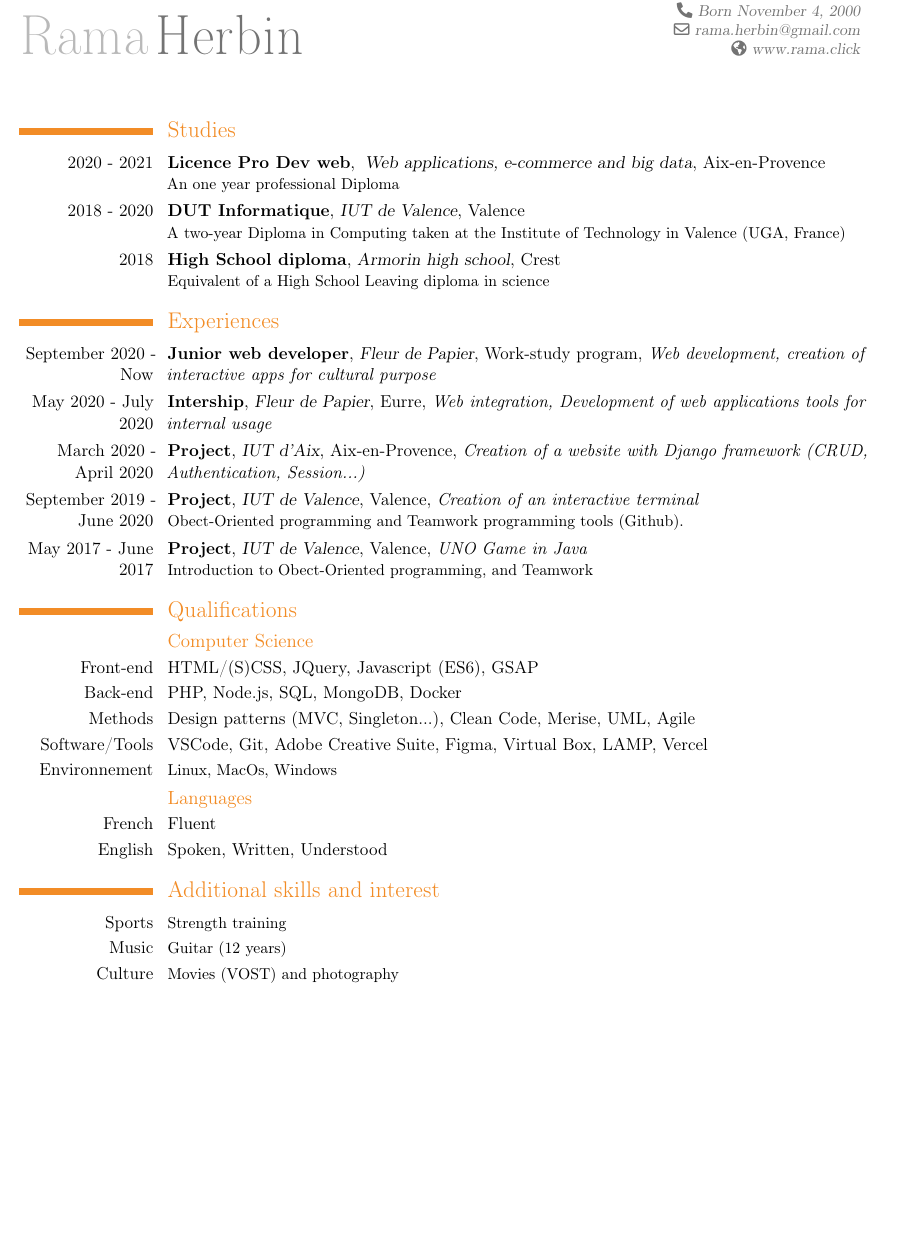
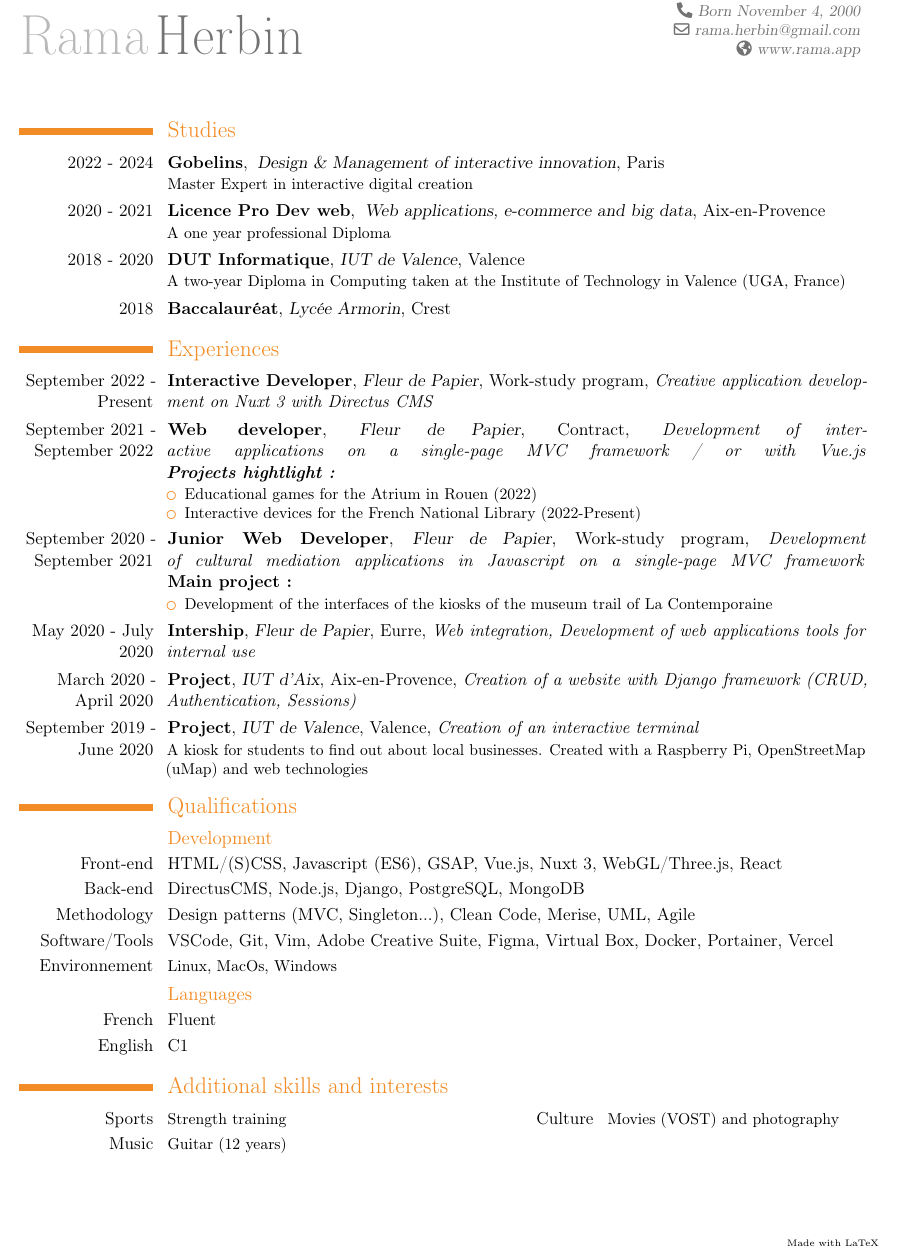
Before and after one commit to RamaHerbin/curriculumvitae, a LaTeX CV (CV_Rama_EN.tex): part of the page, cut so that both start at the same text, the shorter picture padded with empty space. Compiled offline with pdfLaTeX.

Commit message:
cv 2023
Signed-off-by: Rama Herbin <ramacharles.h@gmail.com>

```diff
--- a/CV_Rama_EN.tex
+++ b/CV_Rama_EN.tex
@@ -8,12 +8,15 @@
 
 \documentclass[11pt,a4paper]{moderncv}
 
+
+
 % moderncv themes
 %\moderncvtheme[blue]{casual}                 % optional argument are 'blue' (default), 'orange', 'red', 'green', 'grey' and 'roman' (for roman fonts, instead of sans serif fonts)
 \moderncvtheme[orange]{classic}                % idem
 
 % character encoding
 \usepackage[utf8]{inputenc}                   % replace by the encoding you are using
+\usepackage{multicol}
 
 % adjust the page margins
 \usepackage[scale=0.9]{geometry}
@@ -35,7 +38,7 @@
 %\fax{fax (optional)}                          % optional, remove the line if not wanted
 \email{rama.herbin@gmail.com}                      % optional, remove the line if not wanted
 \phone{Born November 4, 2000}                % optional, remove the line if not wanted
-\homepage{www.rama.click}                % optional, remove the line if not wanted
+\homepage{www.rama.app}                % optional, remove the line if not wanted
 
 %\quote{}                % optional, remove the line if not wanted
 
@@ -56,43 +59,67 @@
 \maketitle
 
 \section{Studies}
+\cventry{2022 - 2024}{Gobelins}{$\:$Design \& Management of interactive innovation}{Paris}{}{Master Expert in interactive digital creation}
 
-\cventry{2020 - 2021}{Licence Pro Dev web}{$\:$Web applications, e-commerce and big data}{Aix-en-Provence}{}{An one year professional Diploma}
+\cventry{2020 - 2021}{Licence Pro Dev web}{$\:$Web applications, e-commerce and big data}{Aix-en-Provence}{}{A one year professional Diploma}
 
 \cventry{2018 - 2020}{DUT Informatique}{IUT de Valence}{Valence}{}{A two-year Diploma in Computing taken at the Institute of Technology in Valence (UGA, France)}
 
-\cventry{2018}{High School diploma}{Armorin high school}{Crest}{}{Equivalent of a High School Leaving  diploma in science}
+\cventry{2018}{Baccalauréat}{Lycée Armorin}{Crest}{}{}
 %\vspace{0.5cm}
 
 
-\section{ Experiences}
-\cventry{September 2020 - Now}{Junior web developer}{Fleur de Papier}{Work-study program}{\textit{Web development, creation of interactive apps for cultural purpose}}{}
 
-\cventry{May 2020 - July 2020}{Intership}{Fleur de Papier}{Eurre}{\textit{Web integration, Development of web applications tools for internal usage}}{}
-\cventry{March 2020 - April 2020}{Project}{IUT d'Aix}{Aix-en-Provence}{\textit{Creation of a website with Django framework (CRUD, Authentication, Session...)}}{}
+\section{Experiences}
+\cventry{September 2022 - Present}{Interactive Developer}{Fleur de Papier}{Work-study program}{\textit{Creative application development on Nuxt 3 with Directus CMS}} {}
+\cventry{September 2021 - September 2022}{Web developer}{Fleur de Papier}{Contract}{\textit{Development of interactive applications on a single-page MVC framework / or with Vue.js {\linebreak \textbf{ Projects hightlight :}}} } {\begin{itemize}
+	\item Educational games for the Atrium in Rouen (2022)
+	\item Interactive devices for the French National Library (2022-Present)
+\end{itemize}} {}
+\cventry{September 2020 - September 2021}{Junior Web Developer}{Fleur de Papier}{Work-study program}{\textit{Development of cultural mediation applications in Javascript on a single-page MVC framework} {\linebreak \textbf{ Main project :}}} {\begin{itemize}
+	\item Development of the interfaces of the kiosks of the museum trail of La Contemporaine
+\end{itemize}}  {}
+\cventry{May 2020 - July 2020}{Intership}{Fleur de Papier}{Eurre}{\textit{Web integration, Development of web applications tools for internal use}}{}
+\cventry{March 2020 - April 2020}{Project}{IUT d'Aix}{Aix-en-Provence}{\textit{Creation of a website with Django framework (CRUD, Authentication, Sessions)}}{}
 
-\cventry{September 2019 - June 2020}{Project}{IUT de Valence}{Valence}{\textit{Creation of an interactive terminal}}{Obect-Oriented programming and Teamwork programming tools (Github).}
+\cventry{September 2019 - June 2020}{Project}{IUT de Valence}{Valence}{\textit{Creation of an interactive terminal}}{A kiosk for students to find out about local businesses. Created with a Raspberry Pi, OpenStreetMap (uMap) and web technologies}
 
-\cventry{May 2017 - June 2017}{Project}{IUT de Valence}{Valence}{\textit{UNO Game in Java}}{Introduction to Obect-Oriented programming, and Teamwork}
 
 
 \section{Qualifications}
-\subsection{Computer Science}
-\cvline{Front-end}{HTML/(S)CSS, JQuery, Javascript (ES6), GSAP}
-\cvline{Back-end}{PHP, Node.js, SQL, MongoDB, Docker}
-\cvline{Methods}{Design patterns (MVC, Singleton...), Clean Code, Merise, UML, Agile}
-\cvline{Software/Tools}{VSCode, Git, Adobe Creative Suite, Figma, Virtual Box, LAMP, Vercel}
+\subsection{Development}
+\cvline{Front-end}{HTML/(S)CSS, Javascript (ES6), GSAP, Vue.js, Nuxt 3, WebGL/Three.js, React}
+\cvline{Back-end}{DirectusCMS, Node.js, Django, PostgreSQL, MongoDB }
+\cvline{Methodology}{Design patterns (MVC, Singleton...), Clean Code, Merise, UML, Agile}
+\cvline{Software/Tools}{VSCode, Git, Vim, Adobe Creative Suite, Figma, Virtual Box, Docker, Portainer, Vercel}
 \cvcomputer{Environnement}{Linux, MacOs, Windows}{}{}
 
 \subsection{Languages}
 \cvlanguage{French}{Fluent}{}
-\cvlanguage{English}{Spoken, Written, Understood}{}
+\cvlanguage{English}{C1}{}
 
 
-\section{Additional skills and interest}
+\section{Additional skills and interests}
+
+
+ \noindent\begin{minipage}[t]{0.48\textwidth}
+
 \cvline{Sports}{\small Strength training}
 \cvline{Music}{\small Guitar (12 years)}
+
+
+\end{minipage}%
+\hfill%
+\begin{minipage}[t]{0.48\textwidth}
+
+
 \cvline{Culture}{\small Movies (VOST) and photography}
+
+\end{minipage}
+
+\AtBeginShipout{\AtBeginShipoutUpperLeft{%
+  \put(\paperwidth-2.8cm\relax,-29.4cm){{\tiny Made with LaTeX}}%
+}}
 
 \end{document}
 %% end of file `template_en.tex'.
```
Also changed, not shown: CV_Rama_FR.tex (+13 -7 lines), CV_Rama_FR.pdf.
